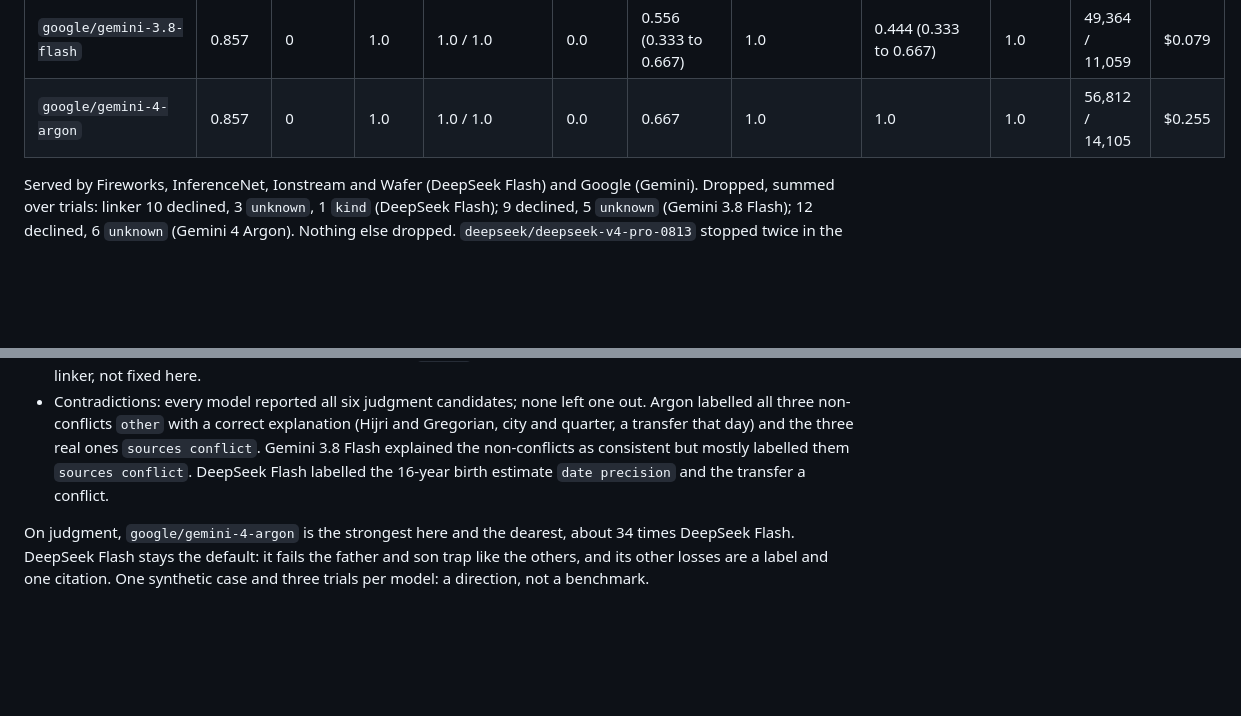
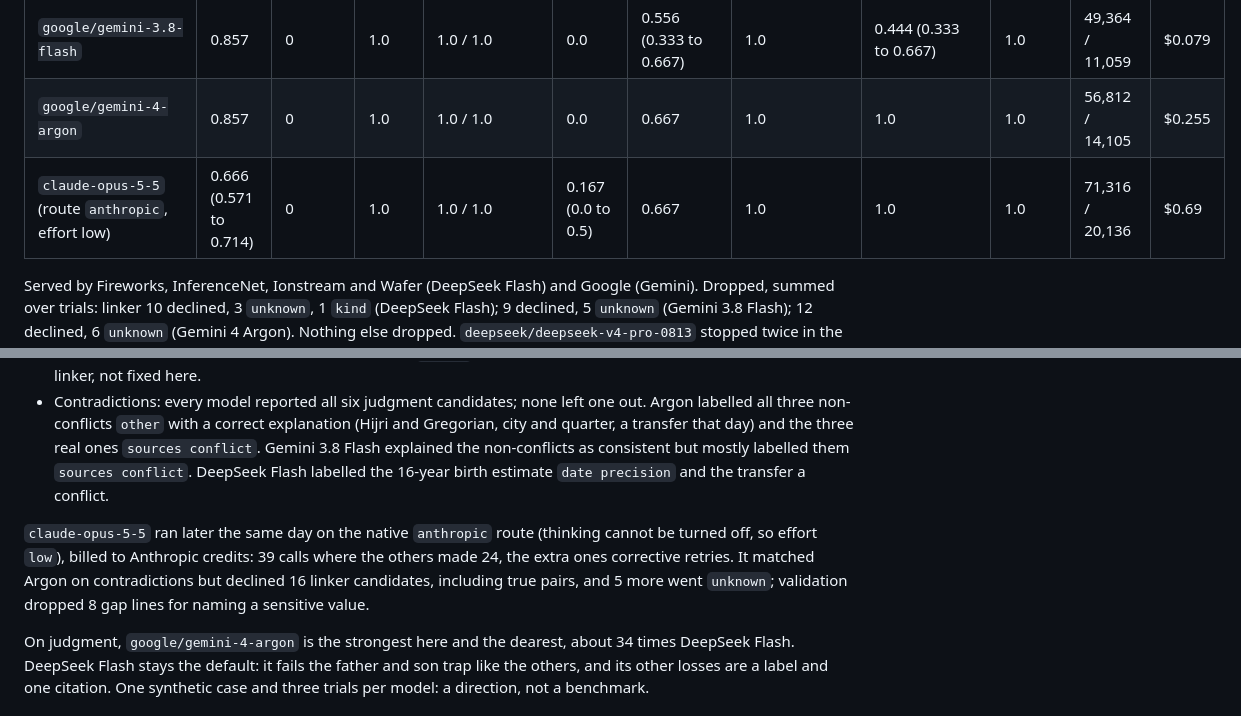
Before and after one commit to level09/sealbook, a Markdown page: docs/agent-eval.md, 2 parts joined by grey strips. Rendered like a GitHub page; blank space fills up the shorter version.

Commit message:
docs: opus on the judgment case through the anthropic route

```diff
--- a/docs/agent-eval.md
+++ b/docs/agent-eval.md
@@ -249,6 +249,7 @@ OpenRouter billed for the three trials.
 | `deepseek/deepseek-v4-pro-0813` | failed | | | | | | | | | | |
 | `google/gemini-3.8-flash` | 0.857 | 0 | 1.0 | 1.0 / 1.0 | 0.0 | 0.556 (0.333 to 0.667) | 1.0 | 0.444 (0.333 to 0.667) | 1.0 | 49,364 / 11,059 | $0.079 |
 | `google/gemini-4-argon` | 0.857 | 0 | 1.0 | 1.0 / 1.0 | 0.0 | 0.667 | 1.0 | 1.0 | 1.0 | 56,812 / 14,105 | $0.255 |
+| `claude-opus-5-5` (route `anthropic`, effort low) | 0.666 (0.571 to 0.714) | 0 | 1.0 | 1.0 / 1.0 | 0.167 (0.0 to 0.5) | 0.667 | 1.0 | 1.0 | 1.0 | 71,316 / 20,136 | $0.69 |
 
 Served by Fireworks, InferenceNet, Ionstream and Wafer (DeepSeek Flash) and Google
 (Gemini). Dropped, summed over trials: linker 10 declined, 3 `unknown`, 1 `kind`
@@ -283,6 +284,12 @@ they show:
   consistent but mostly labelled them `sources conflict`. DeepSeek Flash labelled
   the 16-year birth estimate `date precision` and the transfer a conflict.
 
+`claude-opus-5-5` ran later the same day on the native `anthropic` route (thinking
+cannot be turned off, so effort `low`), billed to Anthropic credits: 39 calls where
+the others made 24, the extra ones corrective retries. It matched Argon on
+contradictions but declined 16 linker candidates, including true pairs, and 5 more
+went `unknown`; validation dropped 8 gap lines for naming a sensitive value.
+
 On judgment, `google/gemini-4-argon` is the strongest here and the dearest, about
 34 times DeepSeek Flash. DeepSeek Flash stays the default: it fails the father and
 son trap like the others, and its other losses are a label and one citation. One
```
